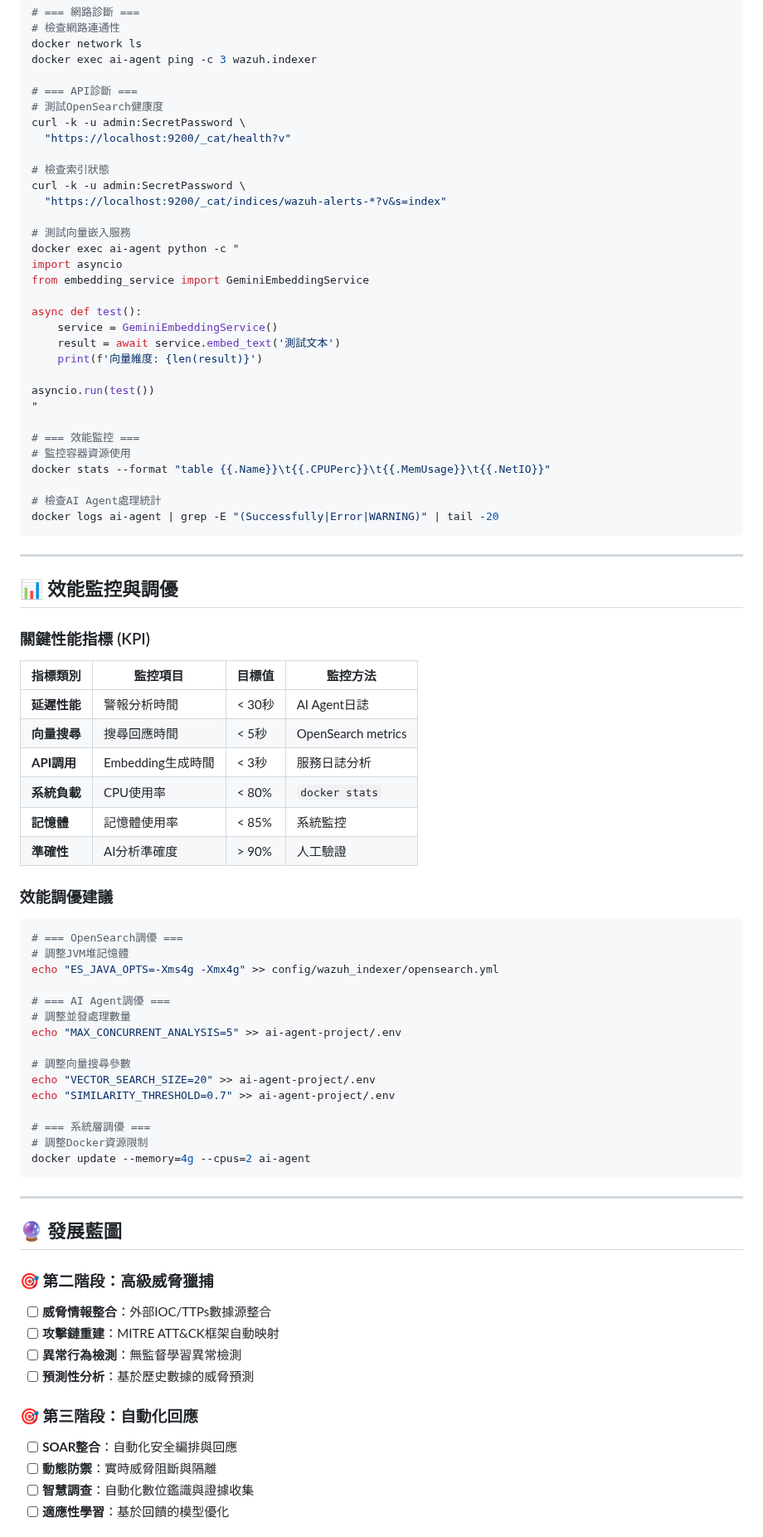
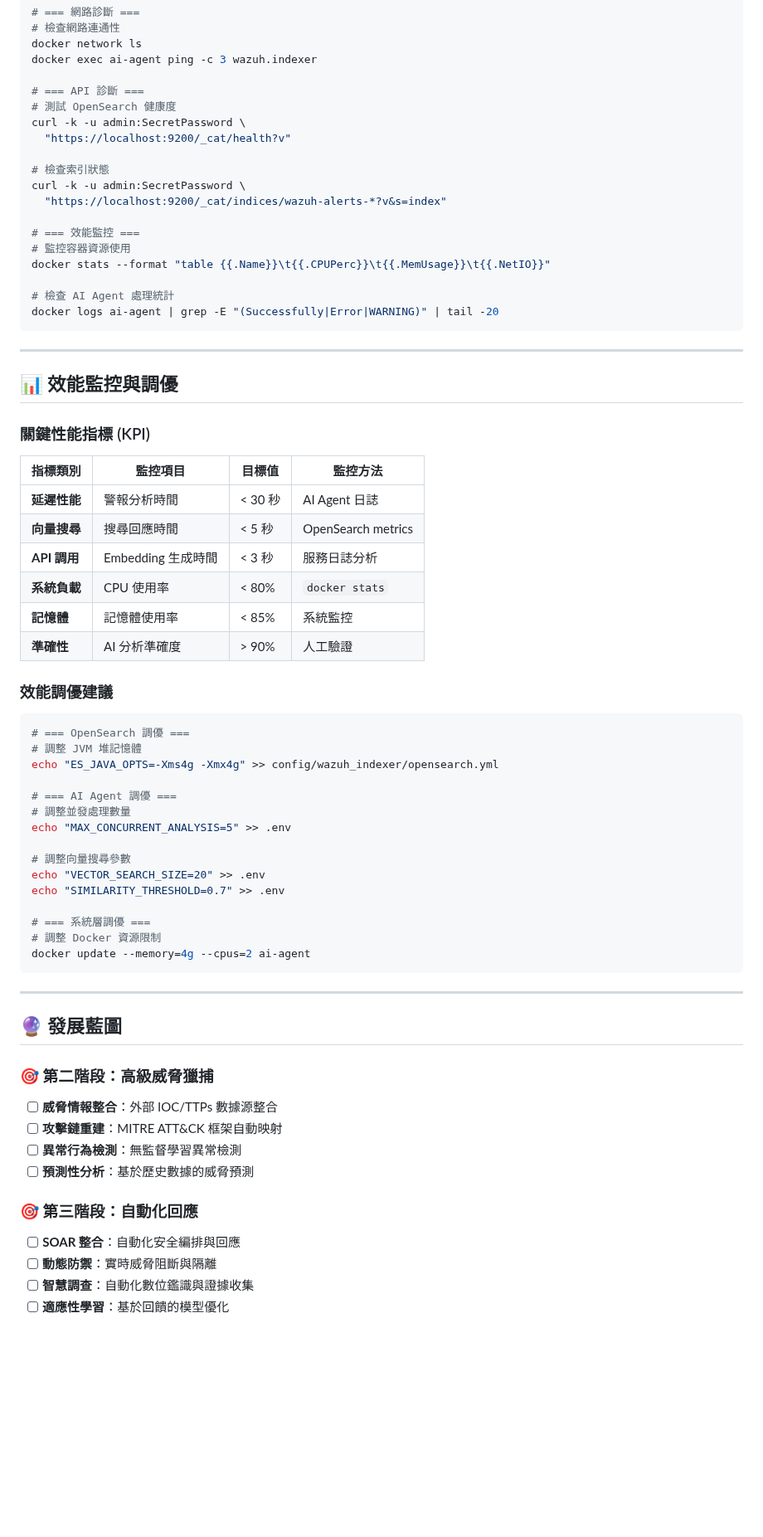
Before and after one commit to trionnemesis/wazuh_ai_agent, a Markdown page: README.md, the part around one of its changes. Shown at 83% size. Rendered like a GitHub page; blank space fills up the shorter version.

Commit message:
Update README with refined text, formatting, and added badges
Co-authored-by: way50714 <way50714@gmail.com>

````diff
--- a/README.md
+++ b/README.md
@@ -351,8 +348,8 @@ docker logs ai-agent --tail 50
 docker network ls
 docker exec ai-agent ping -c 3 wazuh.indexer
 
-# === API診斷 ===
-# 測試OpenSearch健康度
+# === API 診斷 ===
+# 測試 OpenSearch 健康度
 curl -k -u admin:SecretPassword \
   "https://localhost:9200/_cat/health?v"
 
@@ -360,24 +357,11 @@ curl -k -u admin:SecretPassword \
 curl -k -u admin:SecretPassword \
   "https://localhost:9200/_cat/indices/wazuh-alerts-*?v&s=index"
 
-# 測試向量嵌入服務
-docker exec ai-agent python -c "
-import asyncio
-from embedding_service import GeminiEmbeddingService
-
-async def test():
-    service = GeminiEmbeddingService()
-    result = await service.embed_text('測試文本')
-    print(f'向量維度: {len(result)}')
-
-asyncio.run(test())
-"
-
 # === 效能監控 ===
 # 監控容器資源使用
 docker stats --format "table {{.Name}}\t{{.CPUPerc}}\t{{.MemUsage}}\t{{.NetIO}}"
 
-# 檢查AI Agent處理統計
+# 檢查 AI Agent 處理統計
 docker logs ai-agent | grep -E "(Successfully|Error|WARNING)" | tail -20
 ```
 
@@ -389,30 +373,30 @@ docker logs ai-agent | grep -E "(Successfully|Error|WARNING)" | tail -20
 
 | 指標類別 | 監控項目 | 目標值 | 監控方法 |
 |----------|----------|--------|----------|
-| **延遲性能** | 警報分析時間 | < 30秒 | AI Agent日誌 |
-| **向量搜尋** | 搜尋回應時間 | < 5秒 | OpenSearch metrics |
-| **API調用** | Embedding生成時間 | < 3秒 | 服務日誌分析 |
-| **系統負載** | CPU使用率 | < 80% | `docker stats` |
+| **延遲性能** | 警報分析時間 | < 30 秒 | AI Agent 日誌 |
+| **向量搜尋** | 搜尋回應時間 | < 5 秒 | OpenSearch metrics |
+| **API 調用** | Embedding 生成時間 | < 3 秒 | 服務日誌分析 |
+| **系統負載** | CPU 使用率 | < 80% | `docker stats` |
 | **記憶體** | 記憶體使用率 | < 85% | 系統監控 |
-| **準確性** | AI分析準確度 | > 90% | 人工驗證 |
+| **準確性** | AI 分析準確度 | > 90% | 人工驗證 |
 
 ### 效能調優建議
 
 ```bash
-# === OpenSearch調優 ===
-# 調整JVM堆記憶體
+# === OpenSearch 調優 ===
+# 調整 JVM 堆記憶體
 echo "ES_JAVA_OPTS=-Xms4g -Xmx4g" >> config/wazuh_indexer/opensearch.yml
 
-# === AI Agent調優 ===
+# === AI Agent 調優 ===
 # 調整並發處理數量
-echo "MAX_CONCURRENT_ANALYSIS=5" >> ai-agent-project/.env
+echo "MAX_CONCURRENT_ANALYSIS=5" >> .env
 
 # 調整向量搜尋參數
-echo "VECTOR_SEARCH_SIZE=20" >> ai-agent-project/.env
-echo "SIMILARITY_THRESHOLD=0.7" >> ai-agent-project/.env
+echo "VECTOR_SEARCH_SIZE=20" >> .env
+echo "SIMILARITY_THRESHOLD=0.7" >> .env
 
 # === 系統層調優 ===
-# 調整Docker資源限制
+# 調整 Docker 資源限制
 docker update --memory=4g --cpus=2 ai-agent
 ```
 
@@ -421,13 +405,13 @@ docker update --memory=4g --cpus=2 ai-agent
 ## 🔮 發展藍圖
 
 ### 🎯 第二階段：高級威脅獵捕
-- [ ] **威脅情報整合**：外部IOC/TTPs數據源整合
-- [ ] **攻擊鏈重建**：MITRE ATT&CK框架自動映射
+- [ ] **威脅情報整合**：外部 IOC/TTPs 數據源整合
+- [ ] **攻擊鏈重建**：MITRE ATT&CK 框架自動映射
 - [ ] **異常行為檢測**：無監督學習異常檢測
 - [ ] **預測性分析**：基於歷史數據的威脅預測
 
 ### 🎯 第三階段：自動化回應
-- [ ] **SOAR整合**：自動化安全編排與回應
+- [ ] **SOAR 整合**：自動化安全編排與回應
 - [ ] **動態防禦**：實時威脅阻斷與隔離
 - [ ] **智慧調查**：自動化數位鑑識與證據收集
 - [ ] **適應性學習**：基於回饋的模型優化
````
Also changed, not shown: other parts of README.md (+71 -74 lines).
